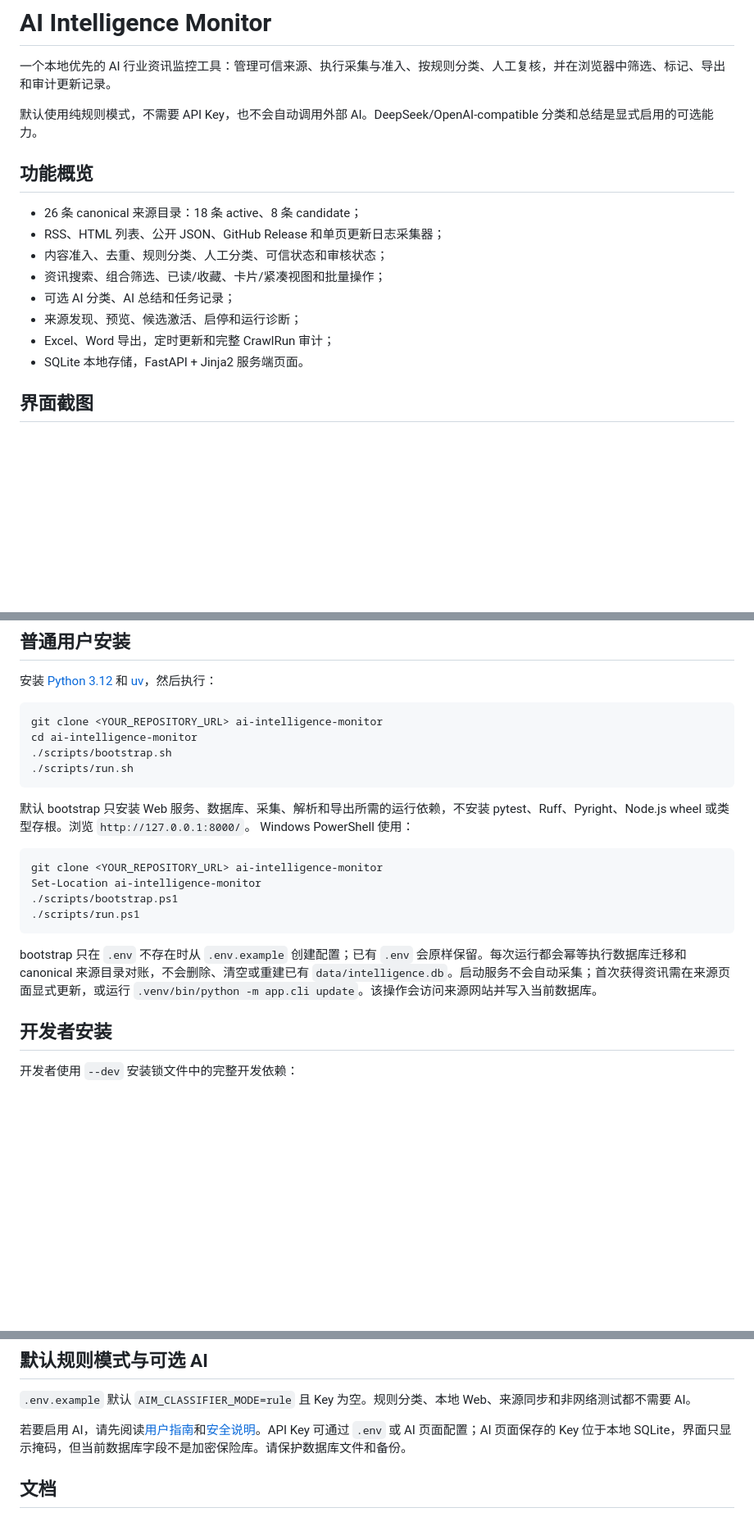
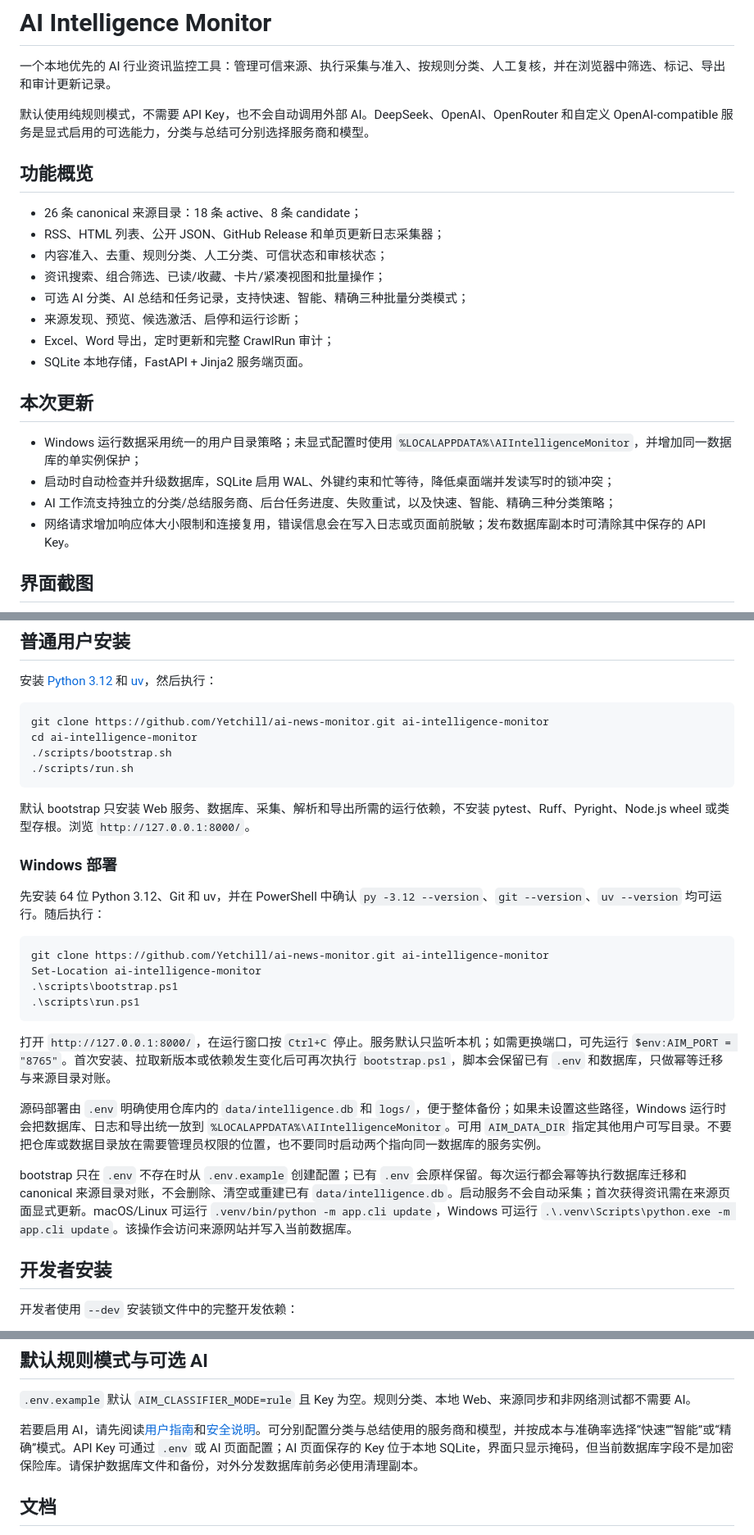
Before and after one commit to Yetchill/ai-news-monitor, a Markdown page: README.md, 3 parts joined by grey strips. Shown at 82% size. GitHub-like rendering; blank space fills up the shorter version.

Commit message:
docs: update features and Windows deployment

````diff
--- a/README.md
+++ b/README.md
@@ -2,7 +2,7 @@
 
 一个本地优先的 AI 行业资讯监控工具：管理可信来源、执行采集与准入、按规则分类、人工复核，并在浏览器中筛选、标记、导出和审计更新记录。
 
-默认使用纯规则模式，不需要 API Key，也不会自动调用外部 AI。DeepSeek/OpenAI-compatible 分类和总结是显式启用的可选能力。
+默认使用纯规则模式，不需要 API Key，也不会自动调用外部 AI。DeepSeek、OpenAI、OpenRouter 和自定义 OpenAI-compatible 服务是显式启用的可选能力，分类与总结可分别选择服务商和模型。
 
 ## 功能概览
 
@@ -10,10 +10,17 @@
 - RSS、HTML 列表、公开 JSON、GitHub Release 和单页更新日志采集器；
 - 内容准入、去重、规则分类、人工分类、可信状态和审核状态；
 - 资讯搜索、组合筛选、已读/收藏、卡片/紧凑视图和批量操作；
-- 可选 AI 分类、AI 总结和任务记录；
+- 可选 AI 分类、AI 总结和任务记录，支持快速、智能、精确三种批量分类模式；
 - 来源发现、预览、候选激活、启停和运行诊断；
 - Excel、Word 导出，定时更新和完整 CrawlRun 审计；
 - SQLite 本地存储，FastAPI + Jinja2 服务端页面。
+
+## 本次更新
+
+- Windows 运行数据采用统一的用户目录策略；未显式配置时使用 `%LOCALAPPDATA%\AIIntelligenceMonitor`，并增加同一数据库的单实例保护；
+- 启动时自动检查并升级数据库，SQLite 启用 WAL、外键约束和忙等待，降低桌面端并发读写时的锁冲突；
+- AI 工作流支持独立的分类/总结服务商、后台任务进度、失败重试，以及快速、智能、精确三种分类策略；
+- 网络请求增加响应体大小限制和连接复用，错误信息会在写入日志或页面前脱敏；发布数据库副本时可清除其中保存的 API Key。
 
 ## 界面截图
 
@@ -37,7 +44,7 @@
 安装 [Python 3.12](https://www.python.org/) 和 [uv](https://docs.astral.sh/uv/)，然后执行：
 
 ```bash
-git clone <YOUR_REPOSITORY_URL> ai-intelligence-monitor
+git clone https://github.com/Yetchill/ai-news-monitor.git ai-intelligence-monitor
 cd ai-intelligence-monitor
 ./scripts/bootstrap.sh
 ./scripts/run.sh
@@ -45,16 +52,22 @@ cd ai-intelligence-monitor
 
 默认 bootstrap 只安装 Web 服务、数据库、采集、解析和导出所需的运行依赖，不安装
 pytest、Ruff、Pyright、Node.js wheel 或类型存根。浏览 `http://127.0.0.1:8000/`。
-Windows PowerShell 使用：
+### Windows 部署
+
+先安装 64 位 Python 3.12、Git 和 uv，并在 PowerShell 中确认 `py -3.12 --version`、`git --version`、`uv --version` 均可运行。随后执行：
 
 ```powershell
-git clone <YOUR_REPOSITORY_URL> ai-intelligence-monitor
+git clone https://github.com/Yetchill/ai-news-monitor.git ai-intelligence-monitor
 Set-Location ai-intelligence-monitor
-./scripts/bootstrap.ps1
-./scripts/run.ps1
+.\scripts\bootstrap.ps1
+.\scripts\run.ps1
 ```
 
-bootstrap 只在 `.env` 不存在时从 `.env.example` 创建配置；已有 `.env` 会原样保留。每次运行都会幂等执行数据库迁移和 canonical 来源目录对账，不会删除、清空或重建已有 `data/intelligence.db`。启动服务不会自动采集；首次获得资讯需在来源页面显式更新，或运行 `.venv/bin/python -m app.cli update`。该操作会访问来源网站并写入当前数据库。
+打开 `http://127.0.0.1:8000/`，在运行窗口按 `Ctrl+C` 停止。服务默认只监听本机；如需更换端口，可先运行 `$env:AIM_PORT = "8765"`。首次安装、拉取新版本或依赖发生变化后可再次执行 `bootstrap.ps1`，脚本会保留已有 `.env` 和数据库，只做幂等迁移与来源目录对账。
+
+源码部署由 `.env` 明确使用仓库内的 `data/intelligence.db` 和 `logs/`，便于整体备份；如果未设置这些路径，Windows 运行时会把数据库、日志和导出统一放到 `%LOCALAPPDATA%\AIIntelligenceMonitor`。可用 `AIM_DATA_DIR` 指定其他用户可写目录。不要把仓库或数据目录放在需要管理员权限的位置，也不要同时启动两个指向同一数据库的服务实例。
+
+bootstrap 只在 `.env` 不存在时从 `.env.example` 创建配置；已有 `.env` 会原样保留。每次运行都会幂等执行数据库迁移和 canonical 来源目录对账，不会删除、清空或重建已有 `data/intelligence.db`。启动服务不会自动采集；首次获得资讯需在来源页面显式更新。macOS/Linux 可运行 `.venv/bin/python -m app.cli update`，Windows 可运行 `.\.venv\Scripts\python.exe -m app.cli update`。该操作会访问来源网站并写入当前数据库。
 
 ## 开发者安装
 
@@ -73,7 +86,7 @@ Windows PowerShell 对应使用 `./scripts/bootstrap.ps1 --dev`。
 
 `.env.example` 默认 `AIM_CLASSIFIER_MODE=rule` 且 Key 为空。规则分类、本地 Web、来源同步和非网络测试都不需要 AI。
 
-若要启用 AI，请先阅读[用户指南](docs/USER_GUIDE.md#ai-分类和总结)和[安全说明](SECURITY.md)。API Key 可通过 `.env` 或 AI 页面配置；AI 页面保存的 Key 位于本地 SQLite，界面只显示掩码，但当前数据库字段不是加密保险库。请保护数据库文件和备份。
+若要启用 AI，请先阅读[用户指南](docs/USER_GUIDE.md#ai-分类和总结)和[安全说明](SECURITY.md)。可分别配置分类与总结使用的服务商和模型，并按成本与准确率选择“快速”“智能”或“精确”模式。API Key 可通过 `.env` 或 AI 页面配置；AI 页面保存的 Key 位于本地 SQLite，界面只显示掩码，但当前数据库字段不是加密保险库。请保护数据库文件和备份，对外分发数据库前务必使用清理副本。
 
 ## 文档
 
````
